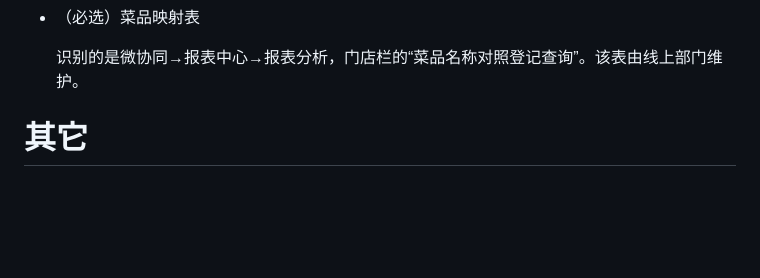
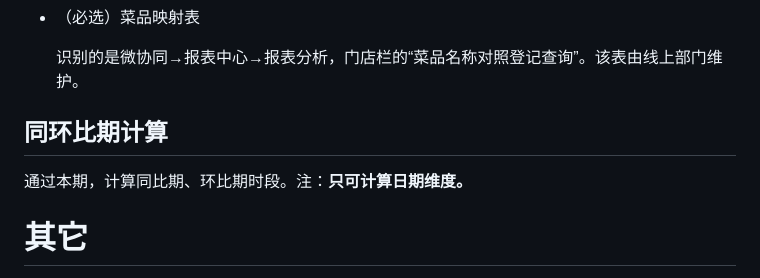
Before and after one commit to yoval/tll_data, a Markdown page: README.md, the part around the change. Drawn GitHub-style; blank space fills up the shorter version.

Commit message:
增加同环比文档

```diff
--- a/README.md
+++ b/README.md
@@ -598,6 +598,9 @@ ON
 
   识别的是微协同→报表中心→报表分析，门店栏的“菜品名称对照登记查询”。该表由线上部门维护。
 
+## 同环比期计算
+
+通过本期，计算同比期、环比期时段。注：**只可计算日期维度。**
 
 # 其它
 
```
